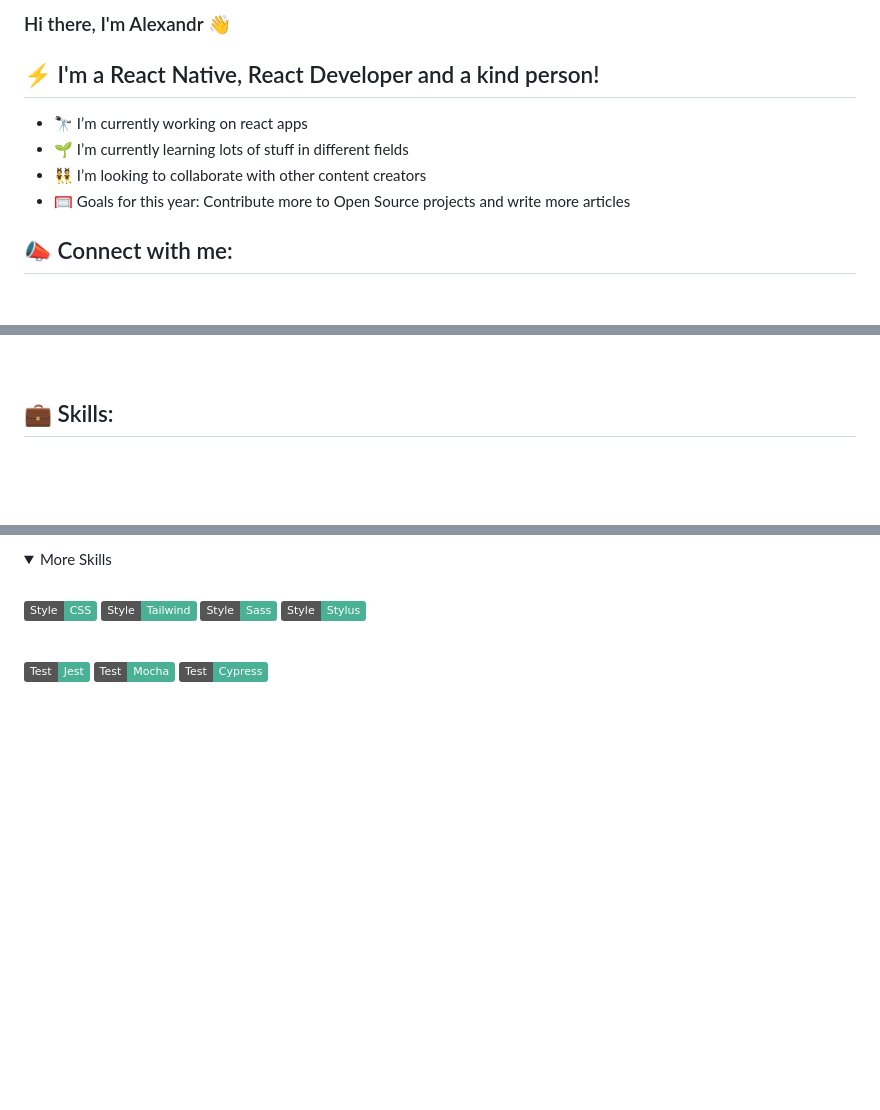
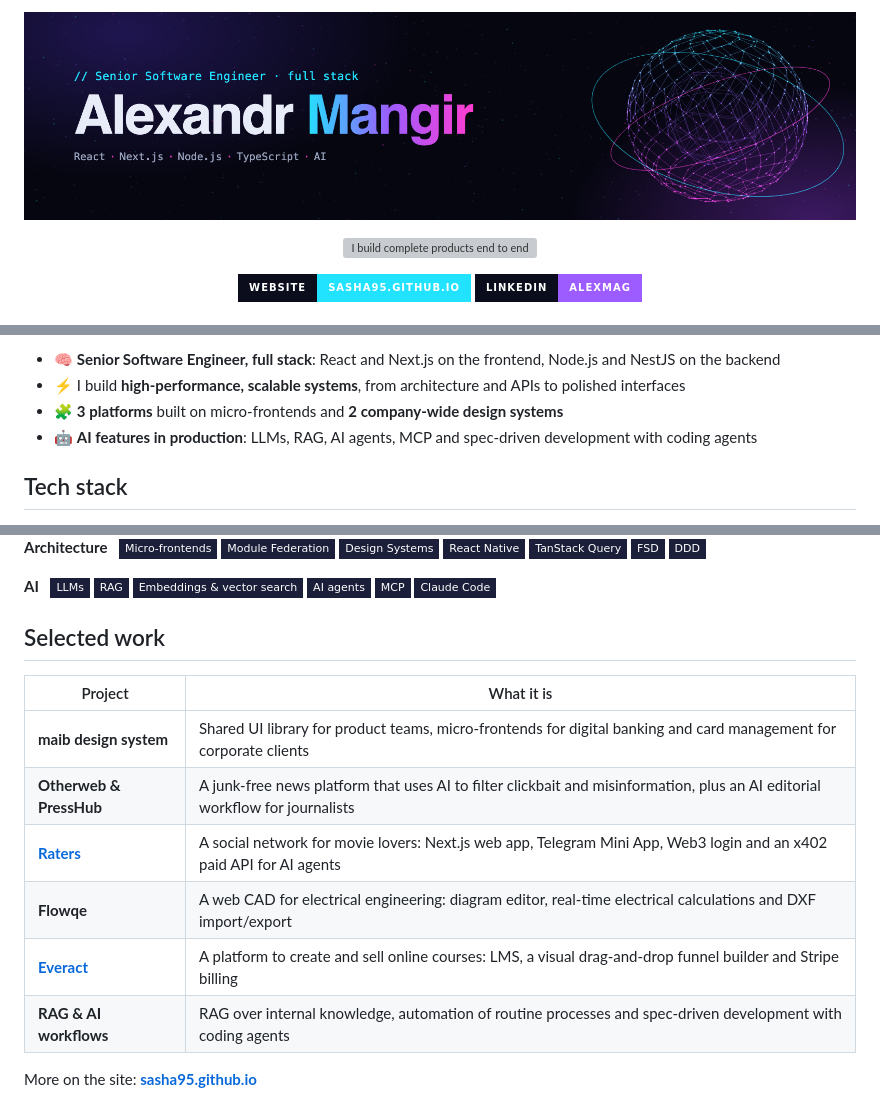
Before and after one commit to Sasha95/Sasha95, a Markdown page: README.md, 3 parts joined by grey strips. GitHub-like rendering; pictures changed too: assets/header.png (added); folded sections open; badges without logos; blank space fills up the shorter version; grey boxes are pictures that could not be loaded.

```diff
--- a/README.md
+++ b/README.md
@@ -1,10 +1,11 @@
-### Hi there, I'm Alexandr 👋
-## ⚡ I'm a React Native, React Developer and a kind person!
+<a href="https://sasha95.github.io/"><img src="assets/header.png" alt="Alexandr Mangir — Senior Software Engineer, full stack" width="100%"></a>
 
-- 🔭 I’m currently working on react apps
-- 🌱 I’m currently learning lots of stuff in different fields
-- 👯 I’m looking to collaborate with other content creators
-- 🥅 Goals for this year: Contribute more to Open Source projects and write more articles
+<p align="center">
+  <a href="https://sasha95.github.io/"><img src="https://readme-typing-svg.demolab.com?font=JetBrains+Mono&weight=500&size=20&duration=2600&pause=900&color=22E3FF&center=true&vCenter=true&width=720&height=40&lines=I+build+complete+products+end+to+end;Web+platforms+%C2%B7+SaaS+apps+%C2%B7+AI-powered+products;From+idea+and+architecture+to+a+production-ready+launch" alt="I build complete products end to end"></a>
+</p>
 
-## 📣 Connect with me:
+<p align="center">
+  <a href="https://sasha95.github.io/"><img src="https://img.shields.io/badge/Website-sasha95.github.io-22e3ff?style=for-the-badge&logo=googlechrome&logoColor=white&labelColor=0b0d1c" alt="Website: sasha95.github.io"></a>
+  <a href="https://www.linkedin.com/in/alexmag"><img src="https://img.shields.io/badge/LinkedIn-alexmag-9d5cff?style=for-the-badge&logo=linkedin&logoColor=white&labelColor=0b0d1c" alt="LinkedIn: alexmag"></a>
+</p>
 
@@ -14,5 +13,8 @@
 
-<br>
+- 🧠 **Senior Software Engineer, full stack**: React and Next.js on the frontend, Node.js and NestJS on the backend
+- ⚡ I build **high-performance, scalable systems**, from architecture and APIs to polished interfaces
+- 🧩 **3 platforms** built on micro-frontends and **2 company-wide design systems**
+- 🤖 **AI features in production**: LLMs, RAG, AI agents, MCP and spec-driven development with coding agents
 
-## 💼 Skills:
+## Tech stack
 
@@ -28,18 +22,31 @@
 
-<details>
-<summary>More Skills</summary>
-<br>
+**Architecture** &nbsp;
+![Micro-frontends](https://img.shields.io/badge/-Micro--frontends-1b1f3a?style=flat-square&logo=webpack&logoColor=22e3ff)
+![Module Federation](https://img.shields.io/badge/-Module%20Federation-1b1f3a?style=flat-square&logo=webpack&logoColor=22e3ff)
+![Design Systems](https://img.shields.io/badge/-Design%20Systems-1b1f3a?style=flat-square&logo=storybook&logoColor=ff4785)
+![React Native](https://img.shields.io/badge/-React%20Native-1b1f3a?style=flat-square&logo=react&logoColor=61dafb)
+![TanStack Query](https://img.shields.io/badge/-TanStack%20Query-1b1f3a?style=flat-square&logo=reactquery&logoColor=ff4154)
+![FSD](https://img.shields.io/badge/-FSD-1b1f3a?style=flat-square)
+![DDD](https://img.shields.io/badge/-DDD-1b1f3a?style=flat-square)
 
-![](https://img.shields.io/badge/Style-CSS-informational?style=flat&logo=css3&logoColor=white&color=4AB197)
-![](https://img.shields.io/badge/Style-Tailwind-informational?style=flat&logo=Tailwind-CSS&logoColor=white&color=4AB197)
-![](https://img.shields.io/badge/Style-Sass-informational?style=flat&logo=Sass&logoColor=white&color=4AB197)
-![](https://img.shields.io/badge/Style-Stylus-informational?style=flat&logo=Stylus&logoColor=white&color=4AB197)
+**AI** &nbsp;
+![LLMs](https://img.shields.io/badge/-LLMs-1b1f3a?style=flat-square)
+![RAG](https://img.shields.io/badge/-RAG-1b1f3a?style=flat-square)
+![Embeddings](https://img.shields.io/badge/-Embeddings%20%26%20vector%20search-1b1f3a?style=flat-square)
+![AI agents](https://img.shields.io/badge/-AI%20agents-1b1f3a?style=flat-square)
+![MCP](https://img.shields.io/badge/-MCP-1b1f3a?style=flat-square&logo=modelcontextprotocol&logoColor=white)
+![Claude Code](https://img.shields.io/badge/-Claude%20Code-1b1f3a?style=flat-square&logo=claude&logoColor=d97757)
 
-<br>
+## Selected work
 
-![](https://img.shields.io/badge/Test-Jest-informational?style=flat&logo=jest&logoColor=white&color=4AB197)
-![](https://img.shields.io/badge/Test-Mocha-informational?style=flat&logo=Mocha&logoColor=white&color=4AB197)
-![](https://img.shields.io/badge/Test-Cypress-informational?style=flat&logo=Cypress&logoColor=white&color=4AB197)
+| Project | What it is |
+| --- | --- |
+| **maib design system** | Shared UI library for product teams, micro-frontends for digital banking and card management for corporate clients |
+| **Otherweb & PressHub** | A junk-free news platform that uses AI to filter clickbait and misinformation, plus an AI editorial workflow for journalists |
+| **[Raters](https://www.ratersapp.com/)** | A social network for movie lovers: Next.js web app, Telegram Mini App, Web3 login and an x402 paid API for AI agents |
+| **Flowqe** | A web CAD for electrical engineering: diagram editor, real-time electrical calculations and DXF import/export |
+| **[Everact](https://everact.io/)** | A platform to create and sell online courses: LMS, a visual drag-and-drop funnel builder and Stripe billing |
+| **RAG & AI workflows** | RAG over internal knowledge, automation of routine processes and spec-driven development with coding agents |
 
-<br>
+More on the site: **[sasha95.github.io](https://sasha95.github.io/)**
 
```
Also changed, not shown: other parts of README.md (+5 -46 lines), 3 other files.
